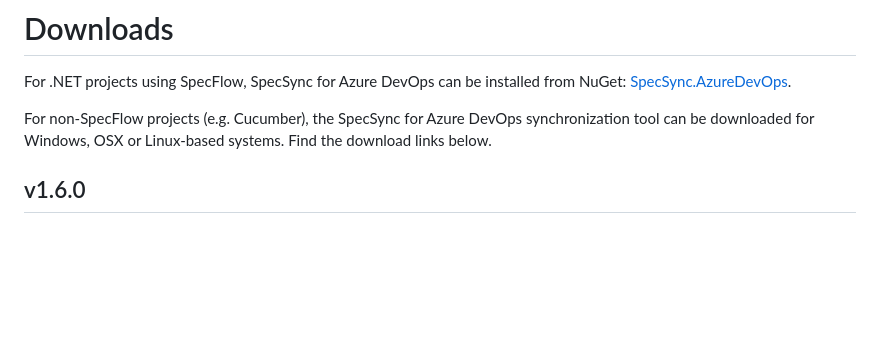
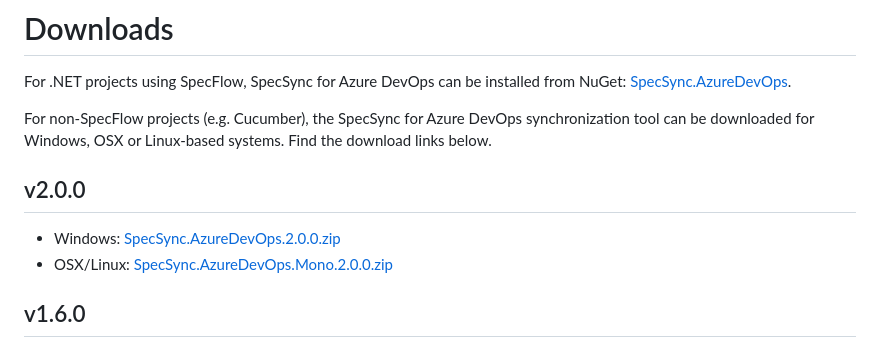
Before and after one commit to specsolutions/specsync-for-tfs-documentation, a Markdown page: downloads.md, the part around the change. GitHub-like rendering; blank space fills up the shorter version.

```diff
--- a/downloads.md
+++ b/downloads.md
@@ -3,6 +3,11 @@
 For .NET projects using SpecFlow, SpecSync for Azure DevOps can be installed from NuGet: [SpecSync.AzureDevOps](https://www.nuget.org/packages/SpecSync.AzureDevOps/).
 
 For non-SpecFlow projects \(e.g. Cucumber\), the SpecSync for Azure DevOps synchronization tool can be downloaded for Windows, OSX or Linux-based systems. Find the download links below.
+
+## v2.0.0
+
+* Windows: [SpecSync.AzureDevOps.2.0.0.zip](https://www.specsolutions.eu/media/specsync/SpecSync.AzureDevOps.2.0.0.zip)
+* OSX/Linux: [SpecSync.AzureDevOps.Mono.2.0.0.zip](https://www.specsolutions.eu/media/specsync/SpecSync.AzureDevOps.Mono.2.0.0.zip)
 
 ## v1.6.0
 
```
Also changed, not shown: getting-started/getting-started-specflow.md (+31 -2 lines), important-concepts/group-synchronized-test-cases-to-a-test-suite.md (+16 -1 lines), .gitbook/assets/getting-started-specflow-first-sync.png, 1 other file.
